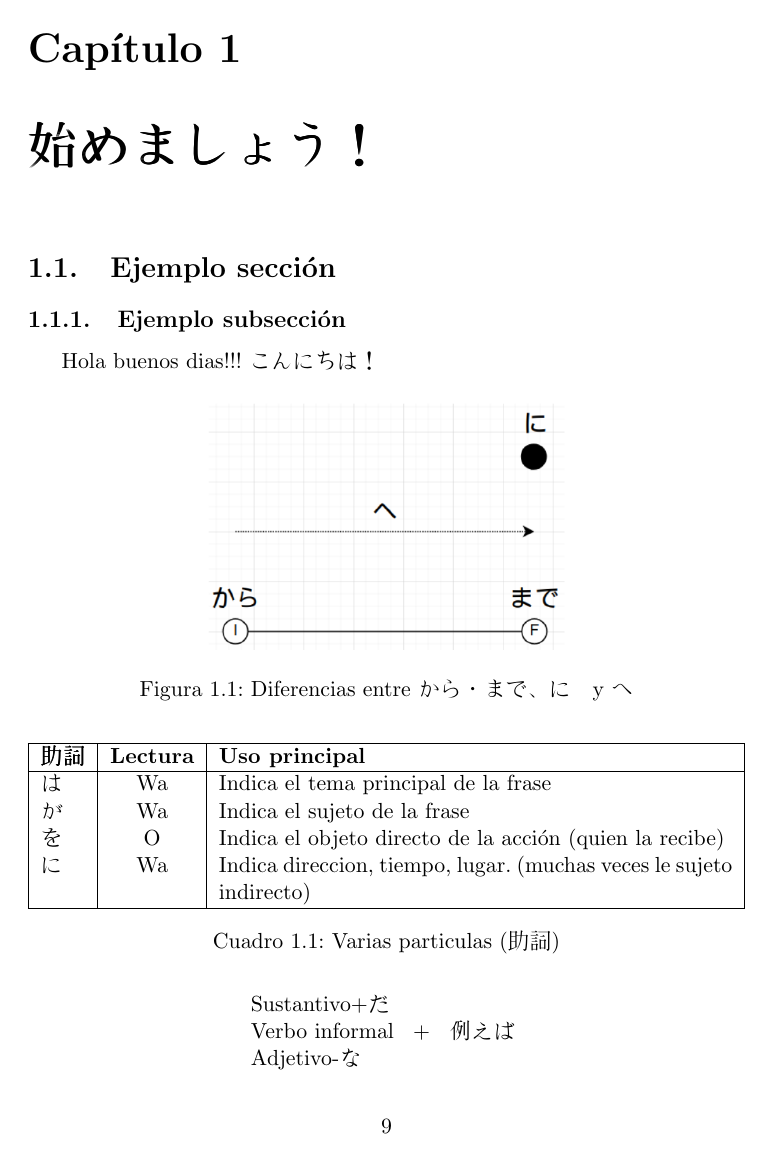
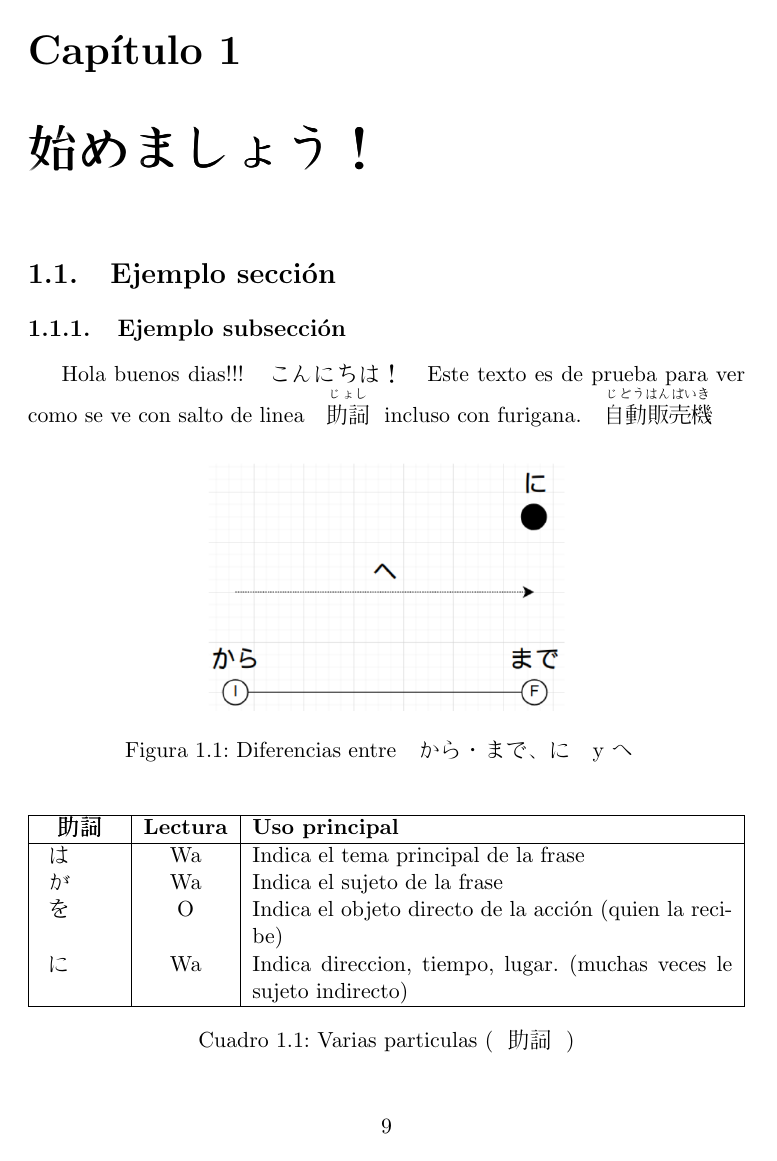
Before and after one commit to victorftome/my-texplates, a LaTeX book (japanese/grammar-notes.tex): page 9 of 13. Compiled offline with pdfLaTeX.

Commit message:
Furigana

```diff
--- a/japanese/grammar-notes.tex
+++ b/japanese/grammar-notes.tex
@@ -9,6 +9,15 @@
 \usepackage{tabularx} % Para poder tener saltos de lineas automaticos en las tablar
                                           % En caso de desearlo dar medidas especificas a cada tabla.
 
+\usepackage[overlap, CJK]{ruby} % Paquete necesario para poder añadir furigana
+
+% Si se desea cambiar la distancia entre el furigana y la palabra ajustar aqui.
+\renewcommand{\rubysep}{0ex}
+
+% Ajustar el tamaño del texto en furigana. La dimension basicamente es el tamaño base
+% por el escalado a aplicar. Si se pone a 1 el tamaño del furigana sera el mismo que el del
+% texto del cuerpo.
+\renewcommand{\rubysize}{0.6}
 \setcounter{tocdepth}{4}
 
 \definecolor{celeste}{HTML}{E0F7FA}
@@ -23,7 +32,17 @@
 % Parametros:
 % 	* El unico argumento es el texto en japones a mostrar.
 %% ----------------------------------------------
-\newcommand{\tjp}[1]{\begin{CJK}{UTF8}{min}#1\end{CJK}}
+\newcommand{\tjp}[1]{
+	\begin{CJK}{UTF8}{min}
+		#1
+	\end{CJK}
+}
+
+\newcommand{\tjpf}[2]{
+	\begin{CJK}{UTF8}{min}
+		\ruby{#1}{#2}
+	\end{CJK}
+}
 
 %% ----------------------------------------------
 % Comando para insertar un ejemplo en japones.
@@ -99,7 +118,7 @@
 	\section{Ejemplo sección}
 	\subsection{Ejemplo subsección}
 
-	Hola buenos dias!!! \tjp{こんにちは！}
+	Hola buenos dias!!! \tjp{こんにちは！} Este texto es de prueba para ver como se ve con salto de linea \tjpf{助詞}{じょし} incluso con furigana. \tjpf{自動販売機}{じどうはんばいき}
 
 	% hbt! por si se quiere que aparezca en linea con el texto
 	\begin{figure}[hbt!]
```
